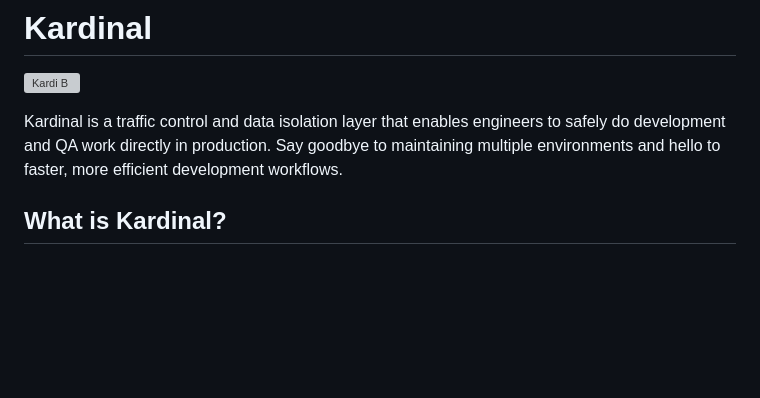
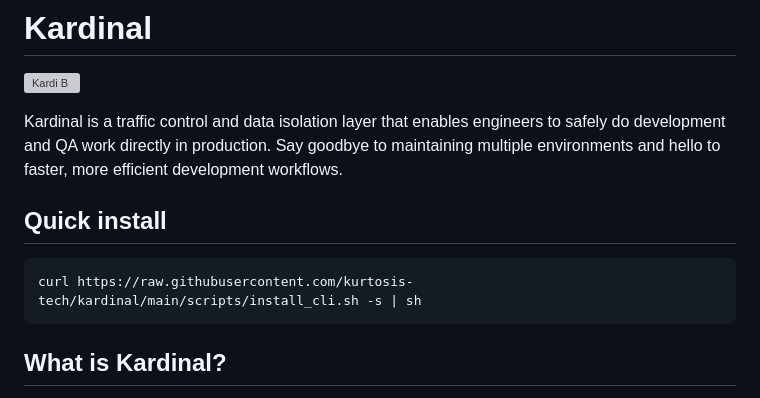
Before and after one commit to kurtosis-tech/kardinal, a Markdown page: README.md, the part around the change. GitHub-like rendering; blank space fills up the shorter version; grey boxes are pictures that could not be loaded.

Commit message:
add quick install instructions

````diff
--- a/README.md
+++ b/README.md
@@ -5,6 +5,12 @@
 ![Kardi B](https://kardinal.dev/_next/static/media/kardinal-orange.65ea335b.png)
 
 Kardinal is a traffic control and data isolation layer that enables engineers to safely do development and QA work directly in production. Say goodbye to maintaining multiple environments and hello to faster, more efficient development workflows.
+
+## Quick install
+
+```bash
+curl https://raw.githubusercontent.com/kurtosis-tech/kardinal/main/scripts/install_cli.sh -s | sh
+```
 
 ## What is Kardinal?
 
````
